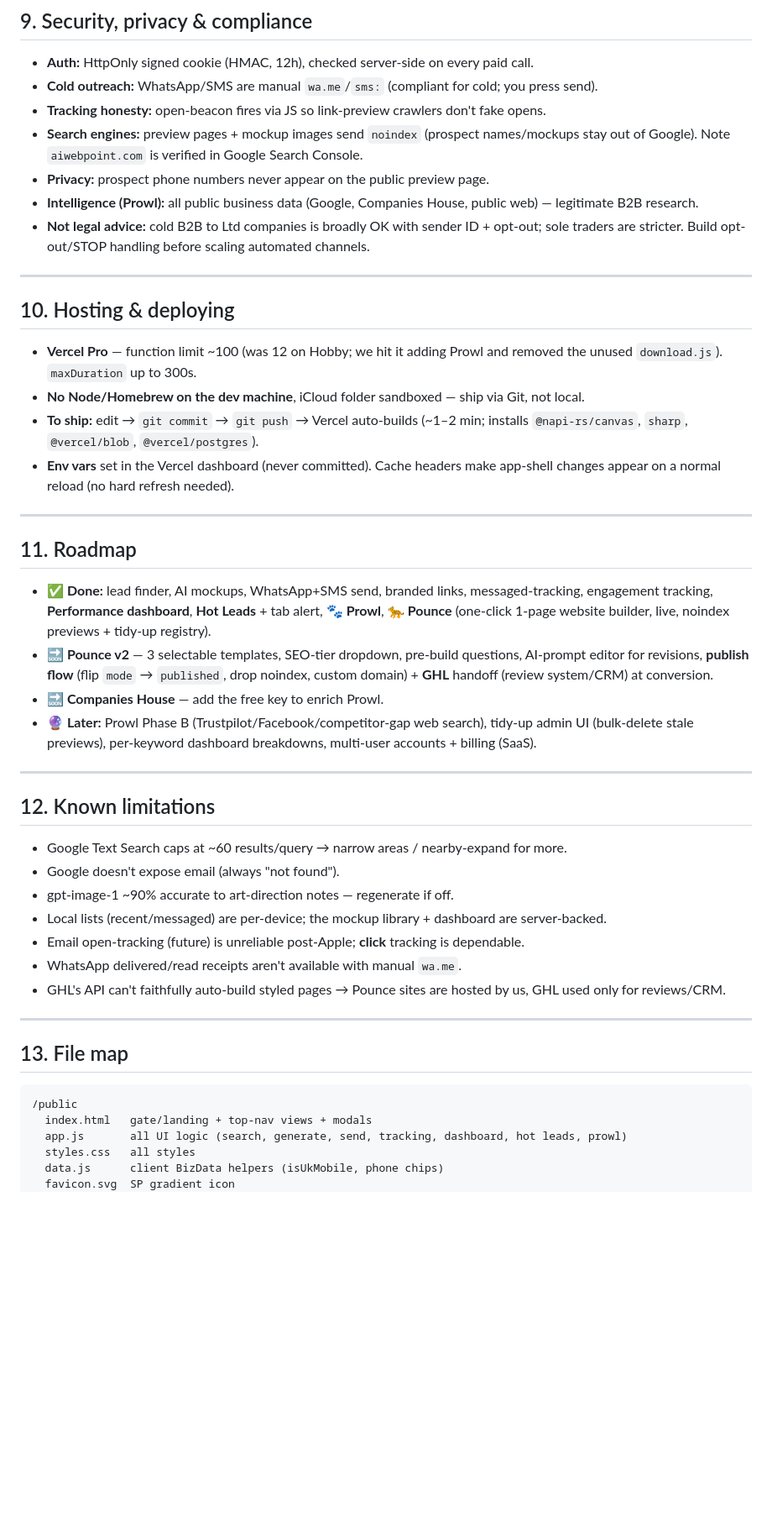
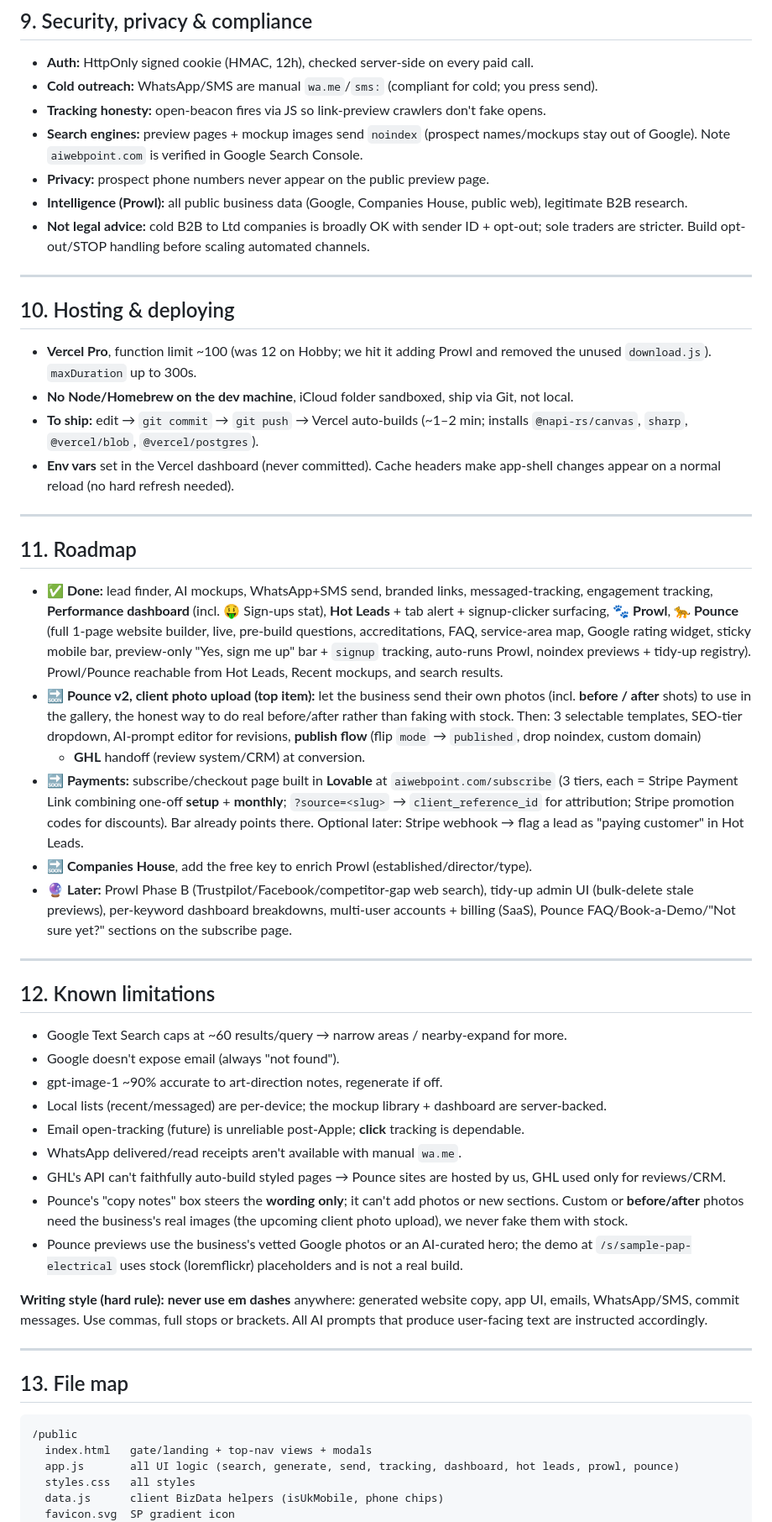
Before and after one commit to ajayd151/ai-web-point, a Markdown page: DOCS.md, the part around one of its changes. Shown at 84% size. GitHub-like rendering; blank space fills up the shorter version.

````diff
--- a/DOCS.md
+++ b/DOCS.md
@@ -277,7 +304,7 @@ per-account setting (`LINK_DOMAIN`).
 - **Search engines:** preview pages + mockup images send `noindex` (prospect names/mockups
   stay out of Google). Note `aiwebpoint.com` is verified in Google Search Console.
 - **Privacy:** prospect phone numbers never appear on the public preview page.
-- **Intelligence (Prowl):** all public business data (Google, Companies House, public web) —
+- **Intelligence (Prowl):** all public business data (Google, Companies House, public web),
   legitimate B2B research.
 - **Not legal advice:** cold B2B to Ltd companies is broadly OK with sender ID + opt-out;
   sole traders are stricter. Build opt-out/STOP handling before scaling automated channels.
@@ -286,9 +313,9 @@ per-account setting (`LINK_DOMAIN`).
 
 ## 10. Hosting & deploying
 
-- **Vercel Pro** — function limit ~100 (was 12 on Hobby; we hit it adding Prowl and removed
+- **Vercel Pro**, function limit ~100 (was 12 on Hobby; we hit it adding Prowl and removed
   the unused `download.js`). `maxDuration` up to 300s.
-- **No Node/Homebrew on the dev machine**, iCloud folder sandboxed — ship via Git, not local.
+- **No Node/Homebrew on the dev machine**, iCloud folder sandboxed, ship via Git, not local.
 - **To ship:** edit → `git commit` → `git push` → Vercel auto-builds (~1–2 min; installs
   `@napi-rs/canvas`, `sharp`, `@vercel/blob`, `@vercel/postgres`).
 - **Env vars** set in the Vercel dashboard (never committed). Cache headers make app-shell
@@ -299,15 +326,25 @@ per-account setting (`LINK_DOMAIN`).
 ## 11. Roadmap
 
 - **✅ Done:** lead finder, AI mockups, WhatsApp+SMS send, branded links, messaged-tracking,
-  engagement tracking, **Performance dashboard**, **Hot Leads** + tab alert, **🐾 Prowl**,
-  **🐆 Pounce** (one-click 1-page website builder, live, noindex previews + tidy-up registry).
-- **🔜 Pounce v2** — 3 selectable templates, SEO-tier dropdown, pre-build questions, AI-prompt
-  editor for revisions, **publish flow** (flip `mode` → `published`, drop noindex, custom
-  domain) + **GHL** handoff (review system/CRM) at conversion.
-- **🔜 Companies House** — add the free key to enrich Prowl.
+  engagement tracking, **Performance dashboard** (incl. 🤑 Sign-ups stat), **Hot Leads** + tab
+  alert + signup-clicker surfacing, **🐾 Prowl**, **🐆 Pounce** (full 1-page website builder, live,
+  pre-build questions, accreditations, FAQ, service-area map, Google rating widget, sticky mobile
+  bar, preview-only "Yes, sign me up" bar + `signup` tracking, auto-runs Prowl, noindex previews +
+  tidy-up registry). Prowl/Pounce reachable from Hot Leads, Recent mockups, and search results.
+- **🔜 Pounce v2, client photo upload (top item):** let the business send their own photos
+  (incl. **before / after** shots) to use in the gallery, the honest way to do real before/after
+  rather than faking with stock. Then: 3 selectable templates, SEO-tier dropdown, AI-prompt
+  editor for revisions, **publish flow** (flip `mode` → `published`, drop noindex, custom domain)
+  + **GHL** handoff (review system/CRM) at conversion.
+- **🔜 Payments:** subscribe/checkout page built in **Lovable** at `aiwebpoint.com/subscribe`
+  (3 tiers, each = Stripe Payment Link combining one-off **setup** + **monthly**; `?source=<slug>`
+  → `client_reference_id` for attribution; Stripe promotion codes for discounts). Bar already
+  points there. Optional later: Stripe webhook → flag a lead as "paying customer" in Hot Leads.
+- **🔜 Companies House**, add the free key to enrich Prowl (established/director/type).
 - **🔮 Later:** Prowl Phase B (Trustpilot/Facebook/competitor-gap web search),
   tidy-up admin UI (bulk-delete stale previews), per-keyword dashboard breakdowns,
-  multi-user accounts + billing (SaaS).
+  multi-user accounts + billing (SaaS), Pounce FAQ/Book-a-Demo/"Not sure yet?" sections on the
+  subscribe page.
 
 ---
 
@@ -315,12 +352,21 @@ per-account setting (`LINK_DOMAIN`).
 
 - Google Text Search caps at ~60 results/query → narrow areas / nearby-expand for more.
 - Google doesn't expose email (always "not found").
-- gpt-image-1 ~90% accurate to art-direction notes — regenerate if off.
+- gpt-image-1 ~90% accurate to art-direction notes, regenerate if off.
 - Local lists (recent/messaged) are per-device; the mockup library + dashboard are server-backed.
 - Email open-tracking (future) is unreliable post-Apple; **click** tracking is dependable.
 - WhatsApp delivered/read receipts aren't available with manual `wa.me`.
 - GHL's API can't faithfully auto-build styled pages → Pounce sites are hosted by us, GHL
   used only for reviews/CRM.
+- Pounce's "copy notes" box steers the **wording only**; it can't add photos or new sections.
+  Custom or **before/after** photos need the business's real images (the upcoming client photo
+  upload), we never fake them with stock.
+- Pounce previews use the business's vetted Google photos or an AI-curated hero; the demo at
+  `/s/sample-pap-electrical` uses stock (loremflickr) placeholders and is not a real build.
+
+**Writing style (hard rule):** **never use em dashes** anywhere: generated website copy, app
+UI, emails, WhatsApp/SMS, commit messages. Use commas, full stops or brackets. All AI prompts
+that produce user-facing text are instructed accordingly.
 
 ---
 
@@ -329,7 +375,7 @@ per-account setting (`LINK_DOMAIN`).
 ```
 /public
   index.html   gate/landing + top-nav views + modals
-  app.js       all UI logic (search, generate, send, tracking, dashboard, hot leads, prowl)
+  app.js       all UI logic (search, generate, send, tracking, dashboard, hot leads, prowl, pounce)
   styles.css   all styles
   data.js      client BizData helpers (isUkMobile, phone chips)
   favicon.svg  SP gradient icon
````
Also changed, not shown: other parts of DOCS.md (+72 -42 lines).
